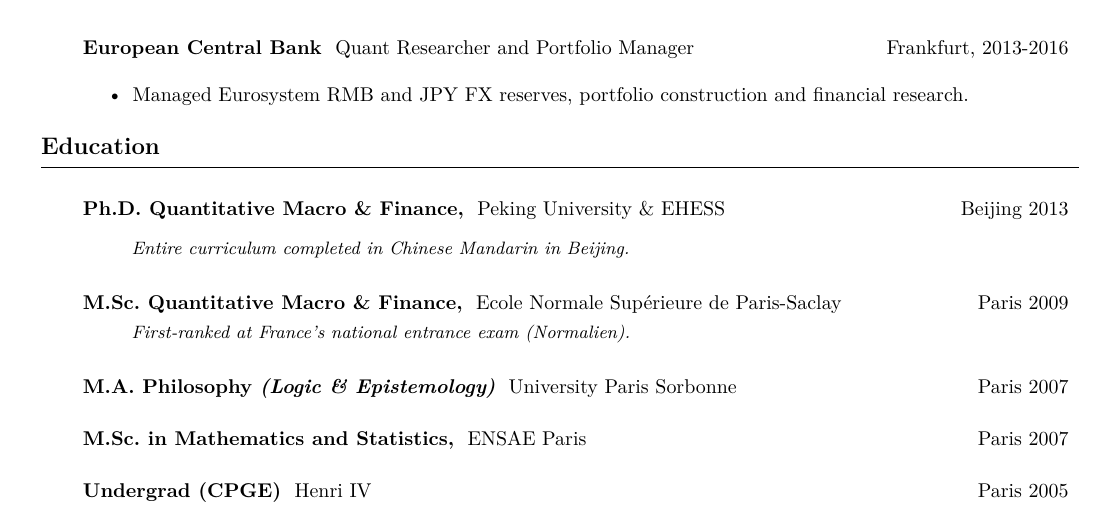
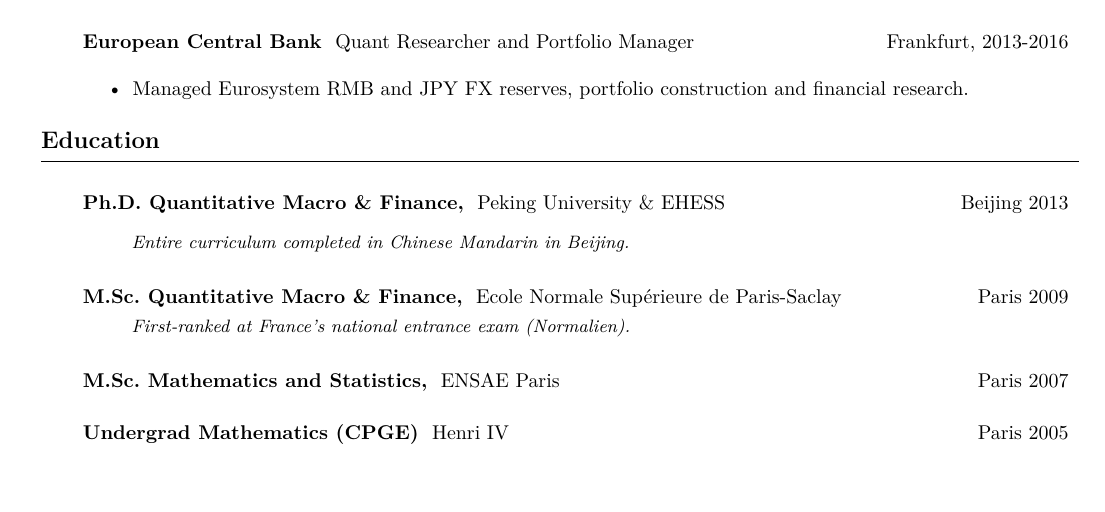
Before and after one commit to romainlafarguette/lafarguette-resume, a LaTeX CV (lafarguette_resume.tex): part of page 1 of 3, cut so that both start at the same text. Compiled offline with pdfLaTeX.

Commit message:
cv update

```diff
--- a/lafarguette_resume.tex
+++ b/lafarguette_resume.tex
@@ -179,13 +179,13 @@
 
   \vspace{0.2cm}
 
-  \activite{M.A. Philosophy \emph{(Logic \& Epistemology)}} University Paris Sorbonne \hfill Paris 2007\\
+  % \activite{M.A. Philosophy \emph{(Logic \& Epistemology)}} University Paris Sorbonne \hfill Paris 2007\\
+  % \vspace{0.2cm}
+
+  \activite{M.Sc. Mathematics and Statistics,} ENSAE Paris \hfill Paris 2007\\
   \vspace{0.2cm}
 
-  \activite{M.Sc. in Mathematics and Statistics,} ENSAE Paris \hfill Paris 2007\\
-  \vspace{0.2cm}
-
-  \activite{Undergrad (CPGE)} Henri IV \hfill Paris 2005\\
+  \activite{Undergrad Mathematics (CPGE)} Henri IV \hfill Paris 2005\\
   \end{rubriquetableau}
 
 \newpage
```
Also changed, not shown: lafarguette_resume.pdf, 4 other files.
